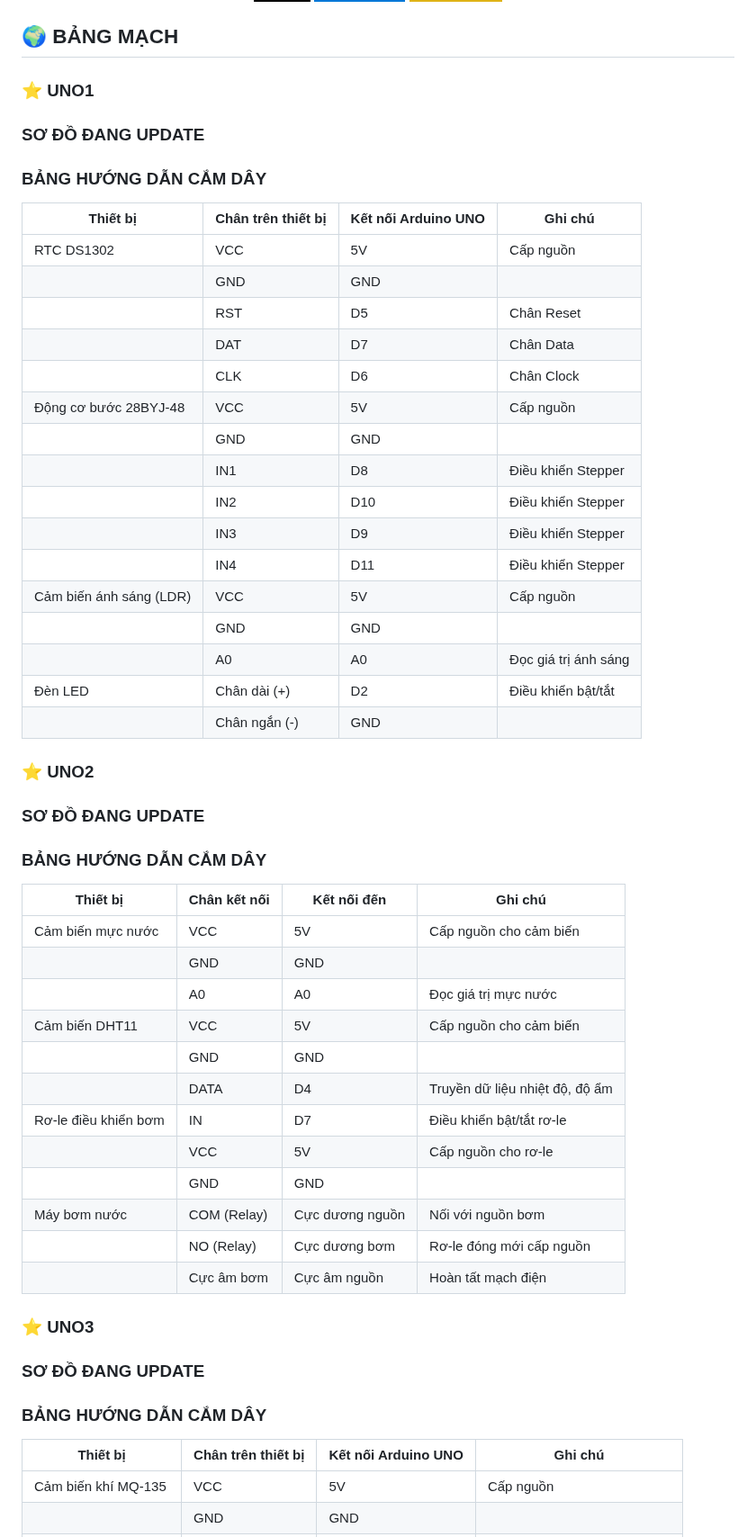
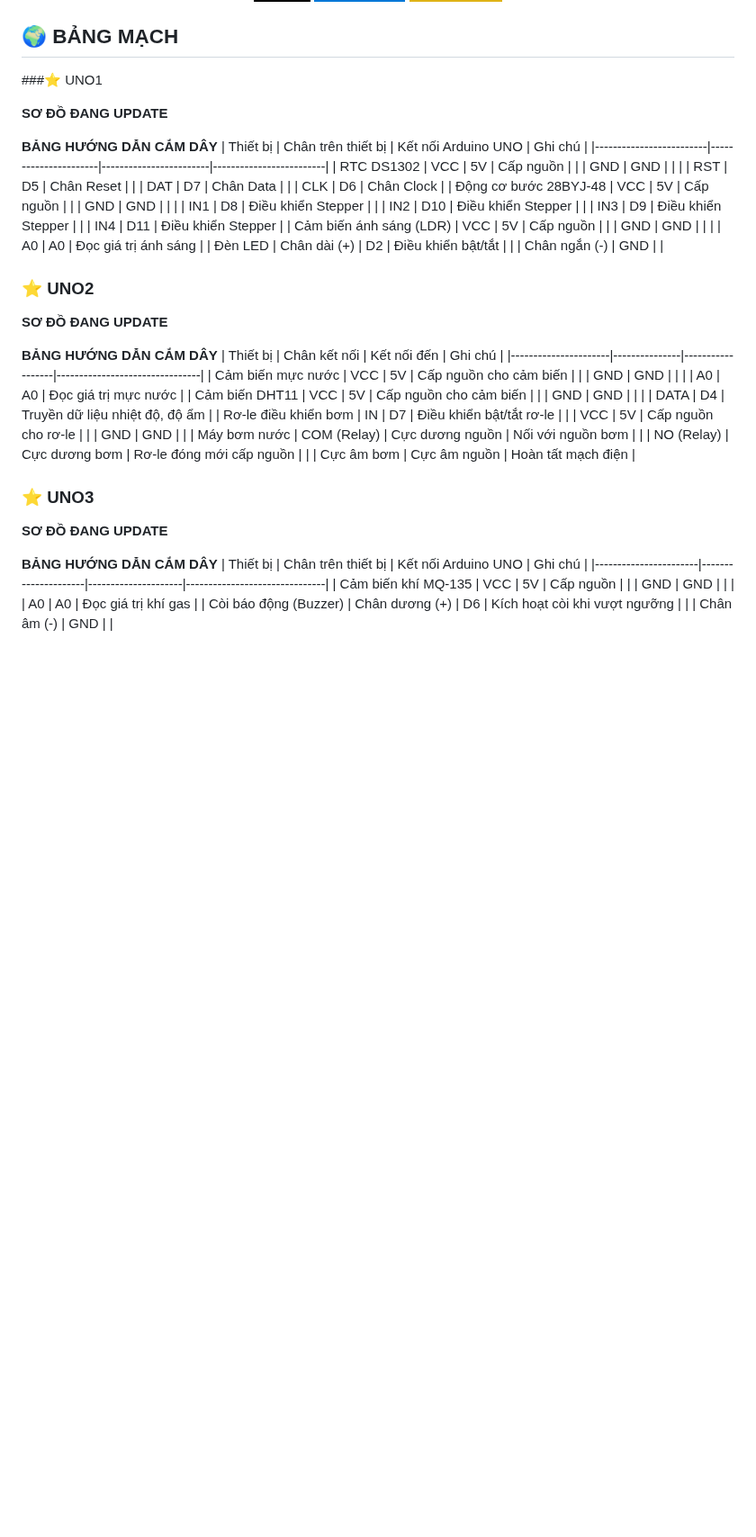
Before and after one commit to nvtan208/Trang-trai-thong-minh, a Markdown page: README.md, the part around the change. Shown at 90% size. Drawn GitHub-style; badges without logos; blank space fills up the shorter version.

```diff
--- a/README.md
+++ b/README.md
@@ -73,11 +73,11 @@ Hệ thống trang trại thông minh được xây dựng với các thành ph
 
 ## 🌍 BẢNG MẠCH
 
-### ⭐️ UNO1
+###⭐️ UNO1
 
-### SƠ ĐỒ ĐANG UPDATE
+**SƠ ĐỒ ĐANG UPDATE**
 
-### BẢNG HƯỚNG DẪN CẮM DÂY
+**BẢNG HƯỚNG DẪN CẮM DÂY**
 | Thiết bị                | Chân trên thiết bị   | Kết nối Arduino UNO    | Ghi chú                 |
 |-------------------------|----------------------|------------------------|-------------------------|
 | RTC DS1302              | VCC                  | 5V                     | Cấp nguồn               |
@@ -100,9 +100,9 @@ Hệ thống trang trại thông minh được xây dựng với các thành ph
 
 ### ⭐️ UNO2
 
-### SƠ ĐỒ ĐANG UPDATE
+**SƠ ĐỒ ĐANG UPDATE**
 
-### BẢNG HƯỚNG DẪN CẮM DÂY
+**BẢNG HƯỚNG DẪN CẮM DÂY**
 | Thiết bị             | Chân kết nối    | Kết nối đến        | Ghi chú                    |
 |----------------------|---------------|------------------|--------------------------------|
 | Cảm biến mực nước    | VCC           | 5V               | Cấp nguồn cho cảm biến         |
@@ -119,9 +119,10 @@ Hệ thống trang trại thông minh được xây dựng với các thành ph
 |                      | Cực âm bơm    | Cực âm nguồn     | Hoàn tất mạch điện             |
 
 ### ⭐️ UNO3
-### SƠ ĐỒ ĐANG UPDATE
 
-### BẢNG HƯỚNG DẪN CẮM DÂY
+**SƠ ĐỒ ĐANG UPDATE**
+
+**BẢNG HƯỚNG DẪN CẮM DÂY**
 | Thiết bị              | Chân trên thiết bị  | Kết nối Arduino UNO | Ghi chú                       |
 |-----------------------|---------------------|---------------------|-------------------------------|
 | Cảm biến khí MQ-135   | VCC                 | 5V                  | Cấp nguồn                     |
```
